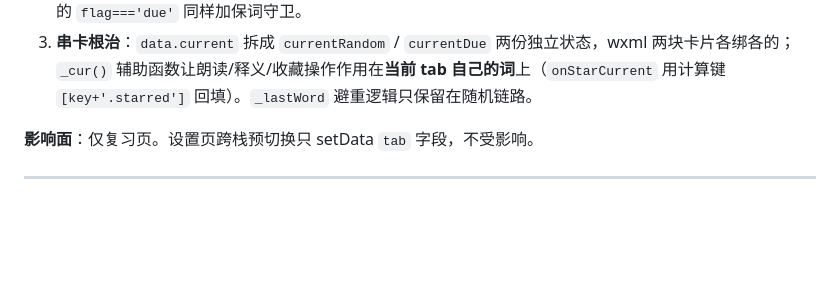
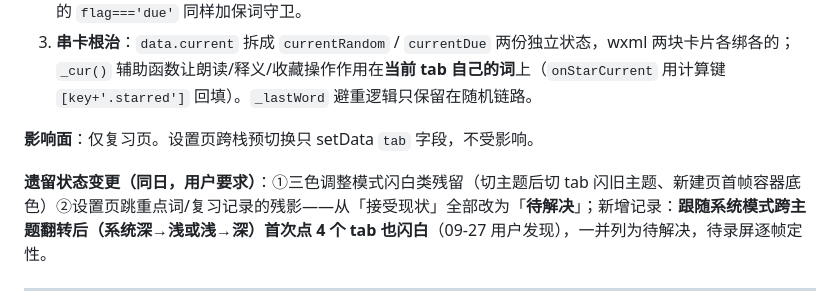
Before and after one commit to Howardchann/ielts-365, a Markdown page: CHANGELOG.md, the part around the change. Drawn GitHub-style; blank space fills up the shorter version.

```diff
--- a/CHANGELOG.md
+++ b/CHANGELOG.md
@@ -20,6 +20,8 @@
 3. **串卡根治**：`data.current` 拆成 `currentRandom` / `currentDue` 两份独立状态，wxml 两块卡片各绑各的；`_cur()` 辅助函数让朗读/释义/收藏操作作用在**当前 tab 自己的词**上（`onStarCurrent` 用计算键 `[key+'.starred']` 回填）。`_lastWord` 避重逻辑只保留在随机链路。
 
 **影响面**：仅复习页。设置页跨栈预切换只 setData `tab` 字段，不受影响。
+
+**遗留状态变更（同日，用户要求）**：①三色调整模式闪白类残留（切主题后切 tab 闪旧主题、新建页首帧容器底色）②设置页跳重点词/复习记录的残影——从「接受现状」全部改为「**待解决**」；新增记录：**跟随系统模式跨主题翻转后（系统深→浅或浅→深）首次点 4 个 tab 也闪白**（09-27 用户发现），一并列为待解决，待录屏逐帧定性。
 
 ---
 
```
Also changed, not shown: AI-CONTEXT.md (+13 -7 lines).
